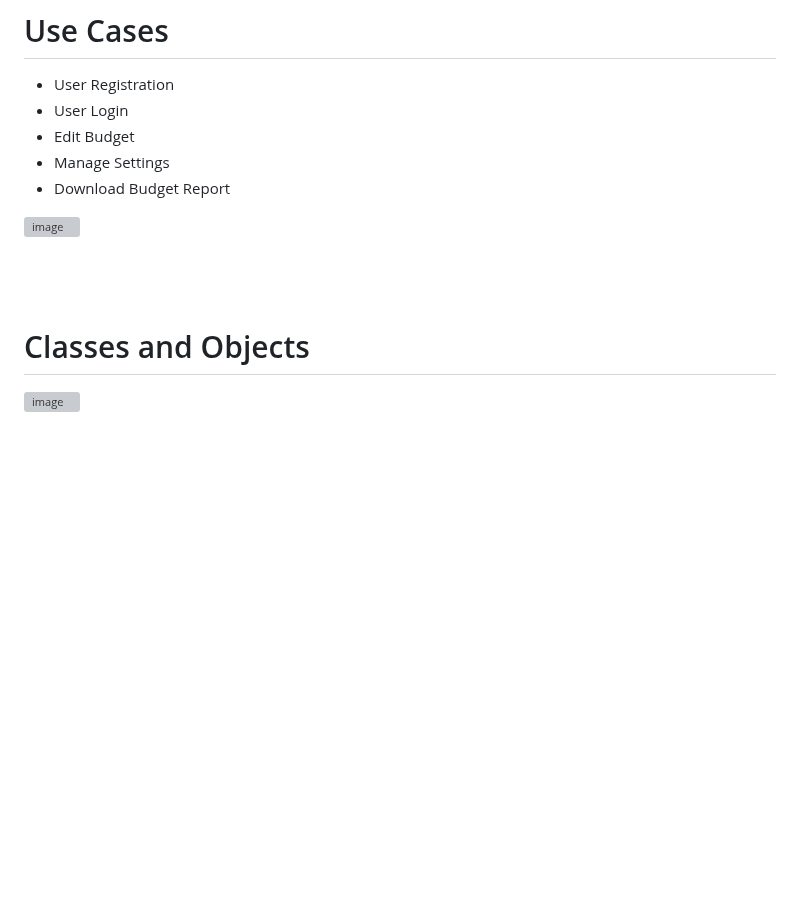
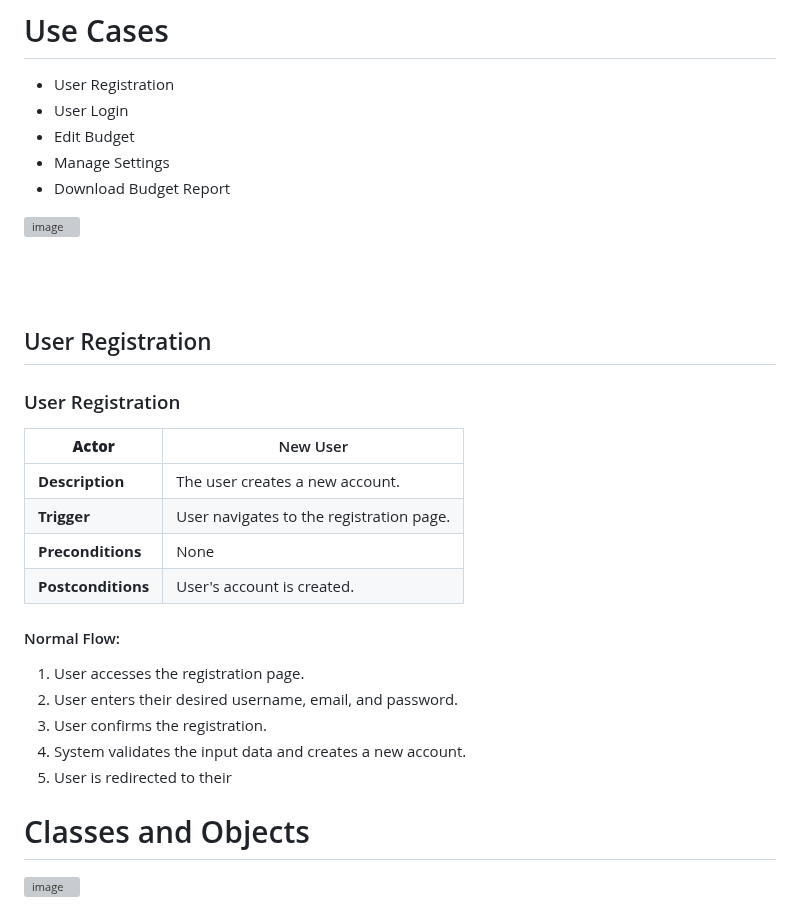
Before and after one commit to markkraus/Travel-Budget-Pro, a Markdown page: README.md, the part around the change. GitHub-like rendering; blank space fills up the shorter version; grey boxes are pictures that could not be loaded.

```diff
--- a/README.md
+++ b/README.md
@@ -90,5 +90,25 @@ The Travel Expense Tracker will be constructed using modern web development tech
 <br>
 <br>
 <br>
+
+## User Registration
+### User Registration
+
+| **Actor**           | New User                                  |
+|---------------------|-------------------------------------------|
+| **Description**     | The user creates a new account.           |
+| **Trigger**         | User navigates to the registration page. |
+| **Preconditions**   | None                                      |
+| **Postconditions**  | User's account is created.                |
+
+#### Normal Flow:
+1. User accesses the registration page.
+2. User enters their desired username, email, and password.
+3. User confirms the registration.
+4. System validates the input data and creates a new account.
+5. User is redirected to their
+
+
+
 # Classes and Objects
 ![image](https://github.com/Scrum-Team-Six/CS1530-Project/assets/91558299/830a751e-1cd3-488e-9160-69f7a6b9a3aa)
```
